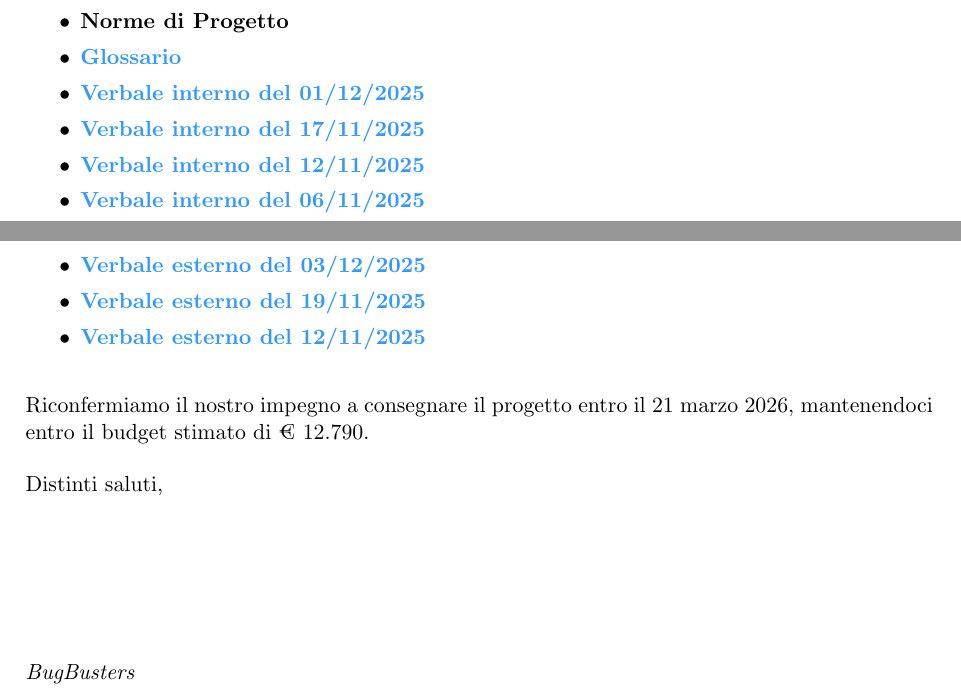
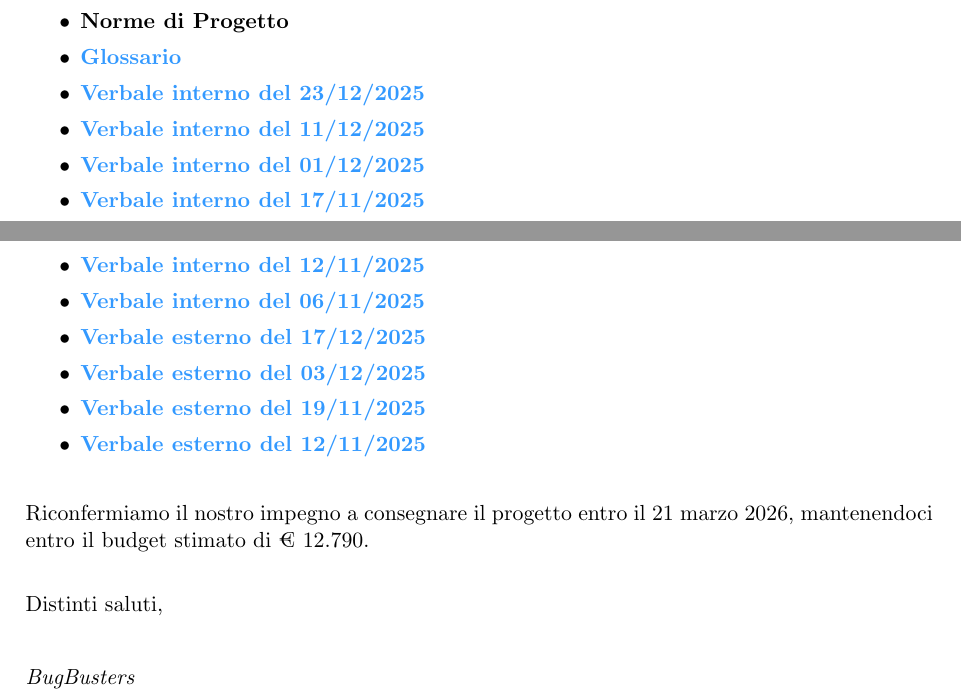
Before and after one commit to BugBustersUnipd/DocumentazioneSWE, a LaTeX letter (RTB/CANDIDATURA RTB/Candidatura RTB.tex): two parts of pages 1 and 2 of 2, joined at a grey line, cut so that both start at the same text. Compiled offline with pdfLaTeX.

Commit message:
Avanzamento documento e sistemati alcuni problemi della firma finale
Avanzamento documento e sistemati alcuni problemi della firma finale

```diff
--- a/RTB/CANDIDATURA RTB/Candidatura RTB.tex
+++ b/RTB/CANDIDATURA RTB/Candidatura RTB.tex
@@ -100,10 +100,13 @@ All'interno si possono trovare i seguenti documenti:
     \item \textbf{Analisi dei requisiti}
     \item \textbf{Norme di Progetto}
     \item \href{https://bugbustersunipd.github.io/DocumentazioneSWE/RTB/GLOSSARIO/Glossario.pdf}{\textbf{Glossario}}
+    \item \href{https://bugbustersunipd.github.io/DocumentazioneSWE/RTB/VERBALI/INTERNI/VI_23-12-25/VI_23-12-25.pdf}{\textbf{Verbale interno del 23/12/2025}}
+    \item \href{https://bugbustersunipd.github.io/DocumentazioneSWE/RTB/VERBALI/INTERNI/VI_11-12-25/VI_11-12-25.pdf}{\textbf{Verbale interno del 11/12/2025}}
     \item \href{https://bugbustersunipd.github.io/DocumentazioneSWE/RTB/VERBALI/INTERNI/VI_01-12-25/VI_01-12-25.pdf}{\textbf{Verbale interno del 01/12/2025}}
     \item \href{https://bugbustersunipd.github.io/DocumentazioneSWE/RTB/VERBALI/INTERNI/VI_17-11-25/VI_17-11-25.pdf}{\textbf{Verbale interno del 17/11/2025}}
     \item \href{https://bugbustersunipd.github.io/DocumentazioneSWE/RTB/VERBALI/INTERNI/VI_12-11-25/VI_12-11-25.pdf}{\textbf{Verbale interno del 12/11/2025}}
     \item \href{https://bugbustersunipd.github.io/DocumentazioneSWE/RTB/VERBALI/INTERNI/VI_06-11-25/VI_06-11-25.pdf}{\textbf{Verbale interno del 06/11/2025}}
+    \item \href{https://bugbustersunipd.github.io/DocumentazioneSWE/RTB/VERBALI/ESTERNI/VE_17-12-25/VE_17-12-25.pdf}{\textbf{Verbale esterno del 17/12/2025}}
     \item \href{https://bugbustersunipd.github.io/DocumentazioneSWE/RTB/VERBALI/ESTERNI/VE_03-12-25/VE_03-12-25.pdf}{\textbf{Verbale esterno del 03/12/2025}}
     \item \href{https://bugbustersunipd.github.io/DocumentazioneSWE/RTB/VERBALI/ESTERNI/VE_19-11-25/VE_19-11-25.pdf}{\textbf{Verbale esterno del 19/11/2025}}
     \item \href{https://bugbustersunipd.github.io/DocumentazioneSWE/RTB/VERBALI/ESTERNI/VE_12-11-25/VE_12-11-25.pdf}{\textbf{Verbale esterno del 12/11/2025}}
@@ -112,12 +115,14 @@ All'interno si possono trovare i seguenti documenti:
 \vspace{0.8em}
 Riconfermiamo il nostro impegno a consegnare il progetto entro il 21 marzo 2026, mantenendoci entro il budget stimato di € 12.790.
 
-\closing{Distinti saluti,}
+\vspace{1em}
+Distinti saluti,
 
-\vspace{2em}
+\vspace{1.0em}
 \begin{flushleft}
     \textit{\GruppoFirma}
 \end{flushleft}
 
 \end{letter}
+
 \end{document}
```
Also changed, not shown: RTB/CANDIDATURA RTB/Candidatura RTB.pdf.
